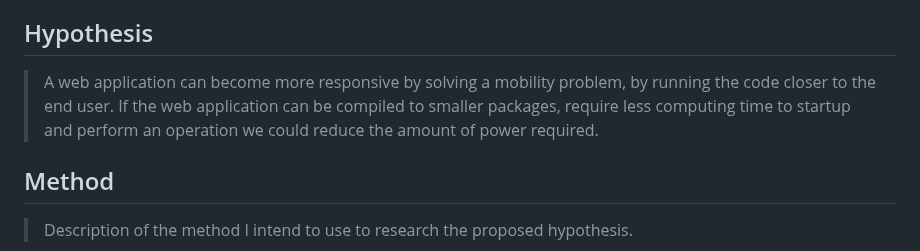
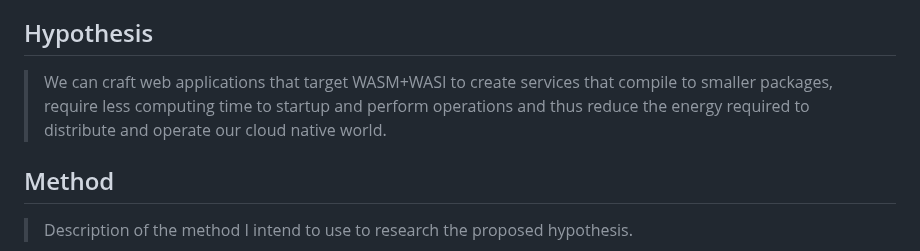
Before and after one commit to brehen/master-thesis, a Markdown page: docs/PROJECT_DESCRIPTION.md, the part around the change. GitHub-like rendering.

Commit message:
rework hypothesis to be more specific

```diff
--- a/docs/PROJECT_DESCRIPTION.md
+++ b/docs/PROJECT_DESCRIPTION.md
@@ -96,10 +96,10 @@ webapplications more efficiently than that which is the current
 convention". The hypothesis doesn't have to hold (your thesis is about doing
 the investigation, and concluding if it holds or not). -->
 
-> A web application can become more responsive by solving a mobility problem, by
-> running the code closer to the end user. If the web application can be
-> compiled to smaller packages, require less computing time to startup and
-> perform an operation we could reduce the amount of power required.
+> We can craft web applications that target WASM+WASI to create services that
+> compile to smaller packages, require less computing time to startup and
+> perform operations and thus reduce the energy required to distribute and
+> operate our cloud native world.
 
 ## Method
 
```
